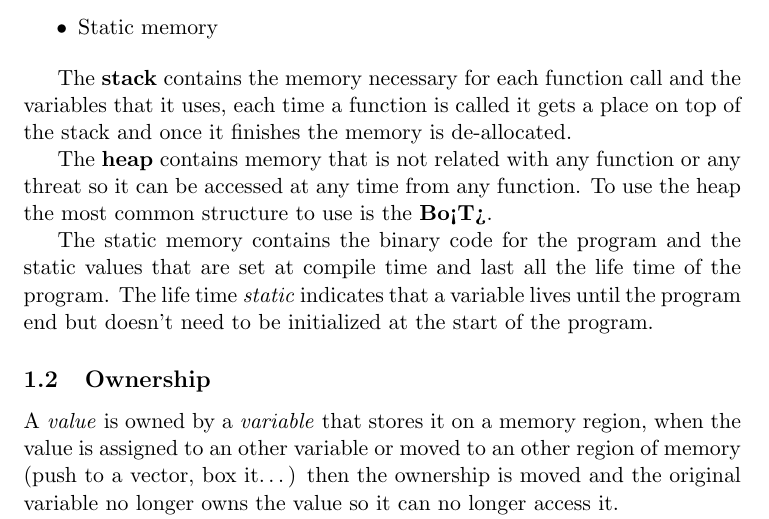
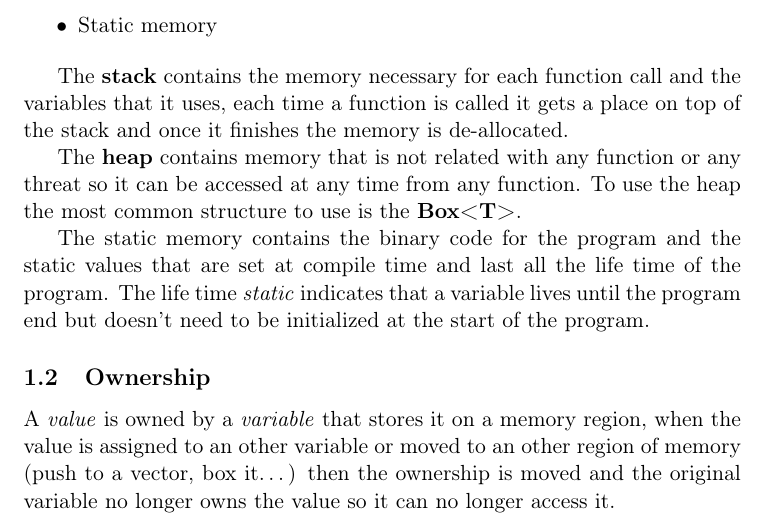
Before and after one commit to M315/Text_books, a LaTeX document (rust_for_rustaceans/main.tex, which reads rust_for_rustaceans/1_fundations.tex): part of the page, cut so that both start at the same text. Compiled offline with pdfLaTeX.

Commit message:
Fix <> typing issue

```diff
--- a/rust_for_rustaceans/1_fundations.tex
+++ b/rust_for_rustaceans/1_fundations.tex
@@ -14,7 +14,7 @@ The \textbf{stack} contains the memory necessary for each function call and the
 each time a function is called it gets a place on top of the stack and once it finishes the memory is de-allocated.
 
 The \textbf{heap} contains memory that is not related with any function or any threat so it can be accessed at any time from any function.
-To use the heap the most common structure to use is the \textbf{Bo<T>}.
+To use the heap the most common structure to use is the \textbf{Box<T>}.
 
 The static memory contains the binary code for the program and the static values that are set at compile time and last all the life time of the program.
 The life time \textit{static} indicates that a variable lives until the program end but doesn’t need to be initialized at the start of the program.
--- a/rust_for_rustaceans/main.tex
+++ b/rust_for_rustaceans/main.tex
@@ -7,6 +7,7 @@
 %=============================================================================
 
 \documentclass[11pt, a4paper]{article}		% document format
+\usepackage[T1]{fontenc}
 \usepackage{graphicx}						% package to insert graphics
 \usepackage[english]{babel}
 \usepackage[utf8]{inputenc}					% this enables all unicode characters
```
Also changed, not shown: rust_for_rustaceans/main.pdf.
